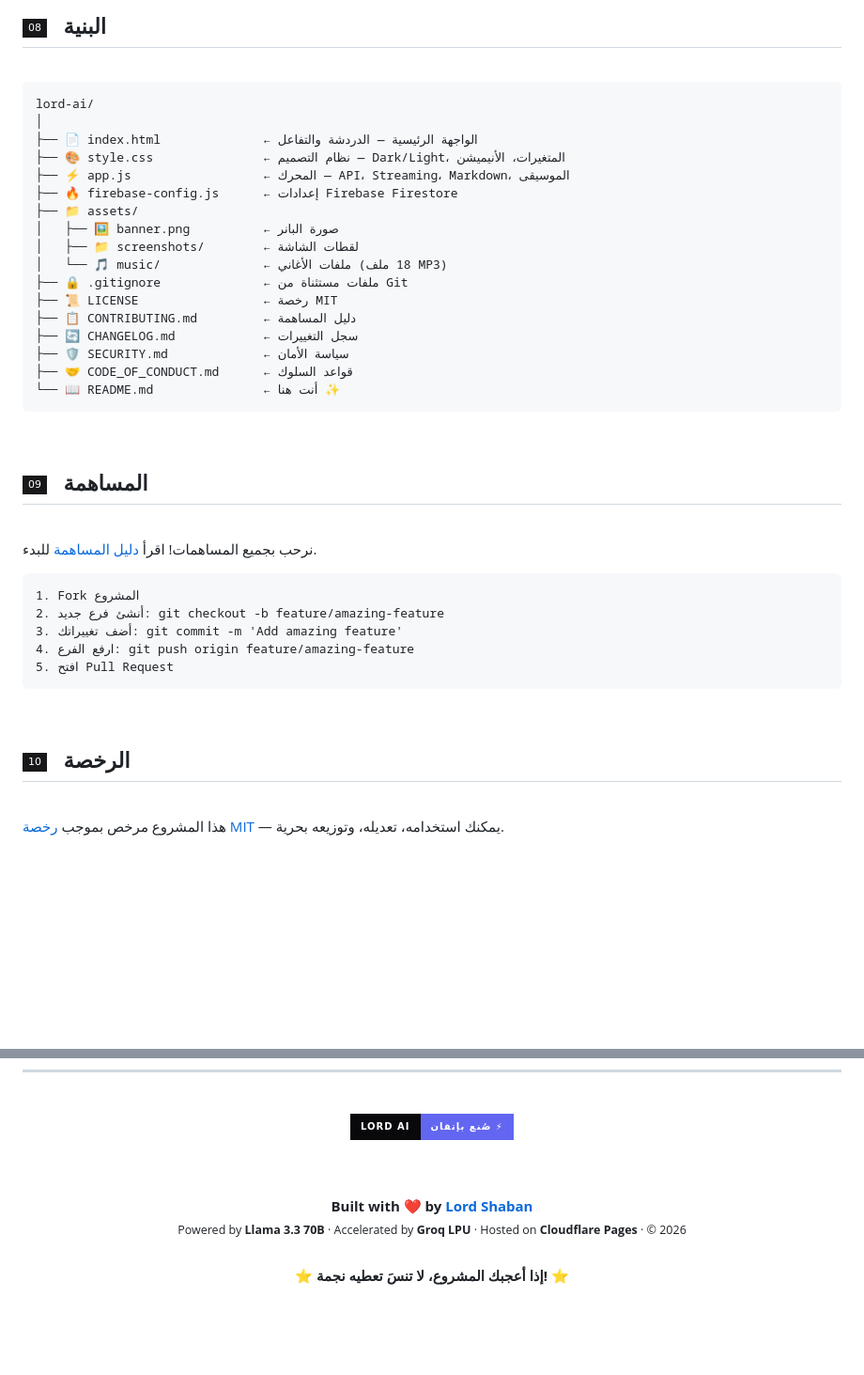
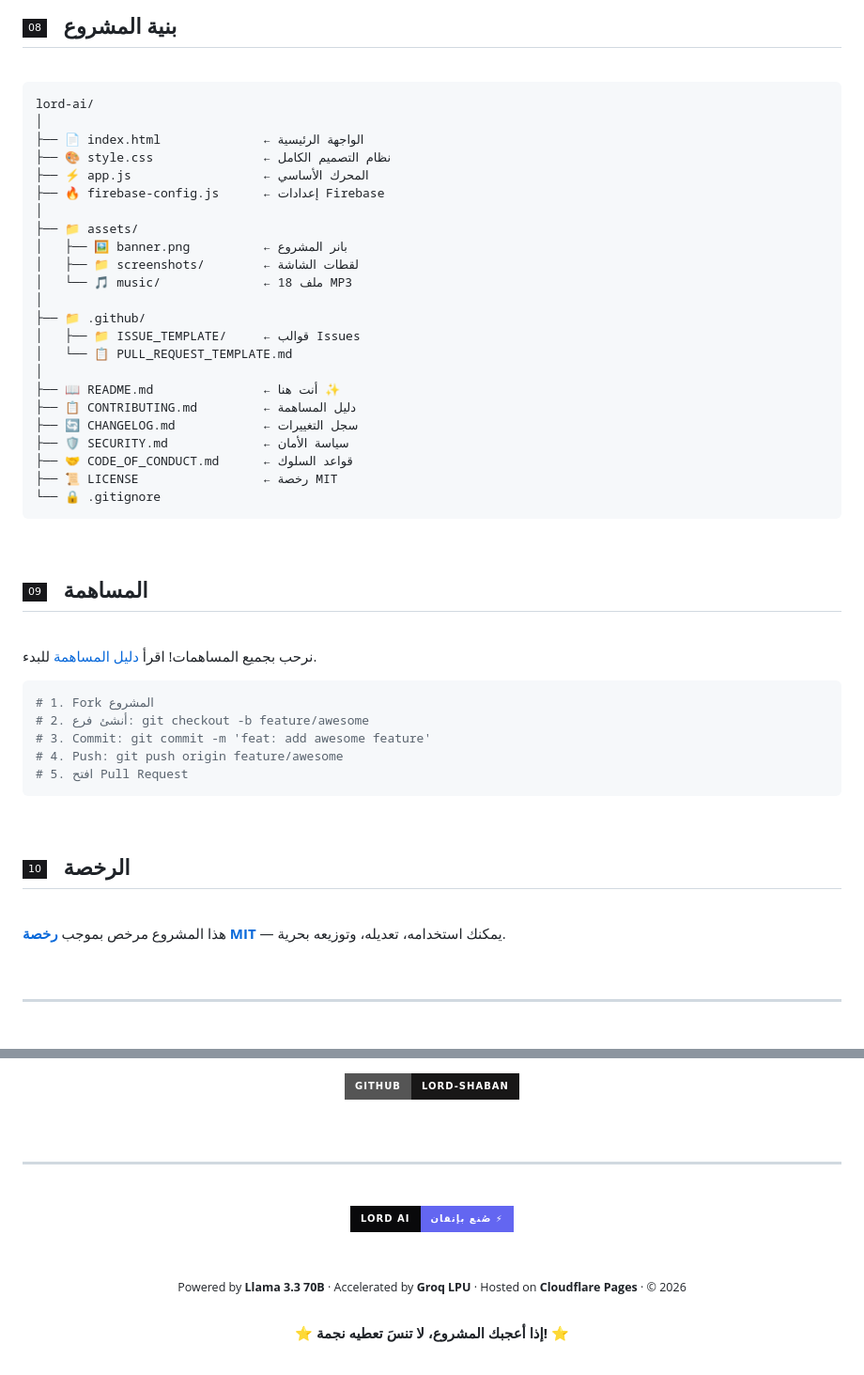
Before and after one commit to Lord-shaban/lord-ai, a Markdown page: README.md, 2 parts joined by grey strips. Shown: that part at 94% size. Drawn GitHub-style; badges without logos; blank space fills up the shorter version.

````diff
--- a/README.md
+++ b/README.md
@@ -348,27 +356,33 @@ var FIREBASE_CONFIG = {
 <br>
 
-## <img src="https://img.shields.io/badge/08-18181b?style=flat-square" alt="08"> &nbsp; البنية
+## <img src="https://img.shields.io/badge/08-18181b?style=flat-square"> &nbsp; بنية المشروع
 
 <br>
 
 ```
 lord-ai/
 │
-├── 📄 index.html              ← الواجهة الرئيسية — الدردشة والتفاعل
-├── 🎨 style.css               ← نظام التصميم — Dark/Light، المتغيرات، الأنيميشن
-├── ⚡ app.js                  ← المحرك — API، Streaming، Markdown، الموسيقى
-├── 🔥 firebase-config.js      ← إعدادات Firebase Firestore
+├── 📄 index.html              ← الواجهة الرئيسية
+├── 🎨 style.css               ← نظام التصميم الكامل
+├── ⚡ app.js                  ← المحرك الأساسي
+├── 🔥 firebase-config.js      ← إعدادات Firebase
+│
 ├── 📁 assets/
-│   ├── 🖼️ banner.png          ← صورة البانر
+│   ├── 🖼️ banner.png          ← بانر المشروع
 │   ├── 📁 screenshots/        ← لقطات الشاشة
-│   └── 🎵 music/              ← ملفات الأغاني (18 ملف MP3)
-├── 🔒 .gitignore              ← ملفات مستثناة من Git
-├── 📜 LICENSE                 ← رخصة MIT
+│   └── 🎵 music/              ← 18 ملف MP3
+│
+├── 📁 .github/
+│   ├── 📁 ISSUE_TEMPLATE/     ← قوالب Issues
+│   └── 📋 PULL_REQUEST_TEMPLATE.md
+│
+├── 📖 README.md               ← أنت هنا ✨
 ├── 📋 CONTRIBUTING.md         ← دليل المساهمة
 ├── 🔄 CHANGELOG.md            ← سجل التغييرات
 ├── 🛡️ SECURITY.md             ← سياسة الأمان
 ├── 🤝 CODE_OF_CONDUCT.md      ← قواعد السلوك
-└── 📖 README.md               ← أنت هنا ✨
+├── 📜 LICENSE                 ← رخصة MIT
+└── 🔒 .gitignore
 ```
 
 <br>
@@ -379,12 +393,12 @@ lord-ai/
 
 نرحب بجميع المساهمات! اقرأ [دليل المساهمة](CONTRIBUTING.md) للبدء.
 
-```
-1. Fork المشروع
-2. أنشئ فرع جديد: git checkout -b feature/amazing-feature
-3. أضف تغييراتك: git commit -m 'Add amazing feature'
-4. ارفع الفرع: git push origin feature/amazing-feature
-5. افتح Pull Request
+```bash
+# 1. Fork المشروع
+# 2. أنشئ فرع: git checkout -b feature/awesome
+# 3. Commit: git commit -m 'feat: add awesome feature'
+# 4. Push: git push origin feature/awesome
+# 5. افتح Pull Request
 ```
 
 <br>
@@ -393,7 +407,7 @@ lord-ai/
 
 <br>
 
-هذا المشروع مرخص بموجب [رخصة MIT](LICENSE) — يمكنك استخدامه، تعديله، وتوزيعه بحرية.
+هذا المشروع مرخص بموجب **[رخصة MIT](LICENSE)** — يمكنك استخدامه، تعديله، وتوزيعه بحرية.
 
 <br>
 
@@ -406,8 +434,16 @@ lord-ai/
+<a href="https://github.com/Lord-shaban">
+<img src="https://img.shields.io/badge/GitHub-Lord--shaban-181717?style=for-the-badge&logo=github&logoColor=white" alt="GitHub">
+</a>
+
+<br><br>
+
+---
+
+<br>
+
 <img src="https://img.shields.io/badge/LORD_AI-صُنع_بإتقان_⚡-6366f1?style=for-the-badge&labelColor=09090b" alt="LORD AI" height="36">
 
 <br><br>
-
-**Built with ❤️ by [Lord Shaban](https://github.com/Lord-shaban)**
 
 <sub>
 
````
Also changed, not shown: other parts of README.md (+96 -74 lines), assets/screenshots/chat-dark.png, assets/screenshots/chat-light.png (added).
